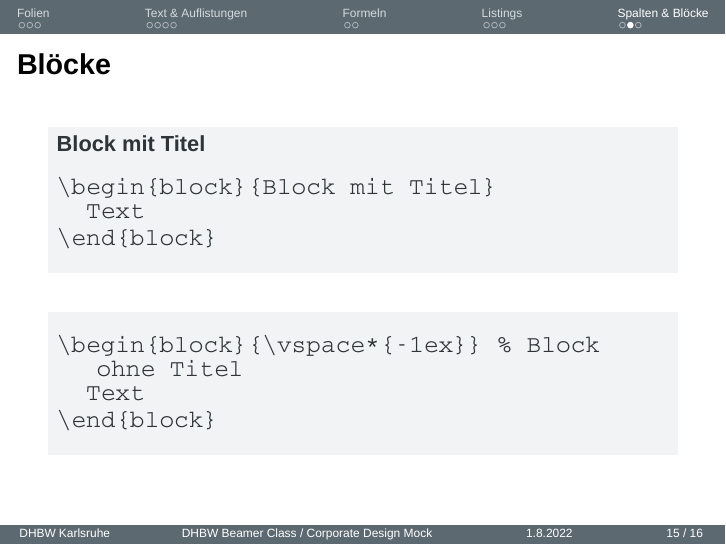
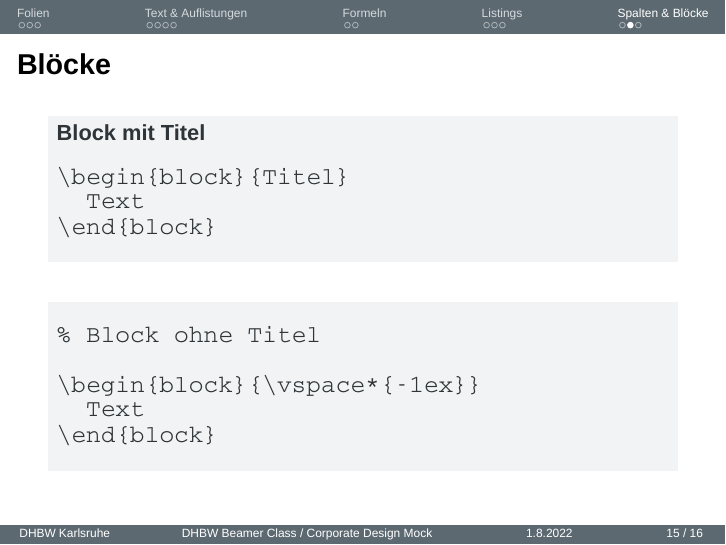
Before and after one commit to jurihock/dhbw-beamer, LaTeX slides (Index.tex, which reads Beispiele.tex): page 15 of 16. Compiled offline with XeLaTeX; a missing font is replaced by an installed copy or a similar font.

Commit message:
Update block examples

```diff
--- a/Beispiele.tex
+++ b/Beispiele.tex
@@ -160,7 +160,7 @@
 
     \begin{block}{Block mit Titel}
       \begin{lstlisting}[gobble=8]
-        \begin{block}{Block mit Titel}
+        \begin{block}{Titel}
           Text
         \end{block}
       \end{lstlisting}
```
Also changed, not shown: Index.pdf, Beispiele.tex (4 more changed lines).
